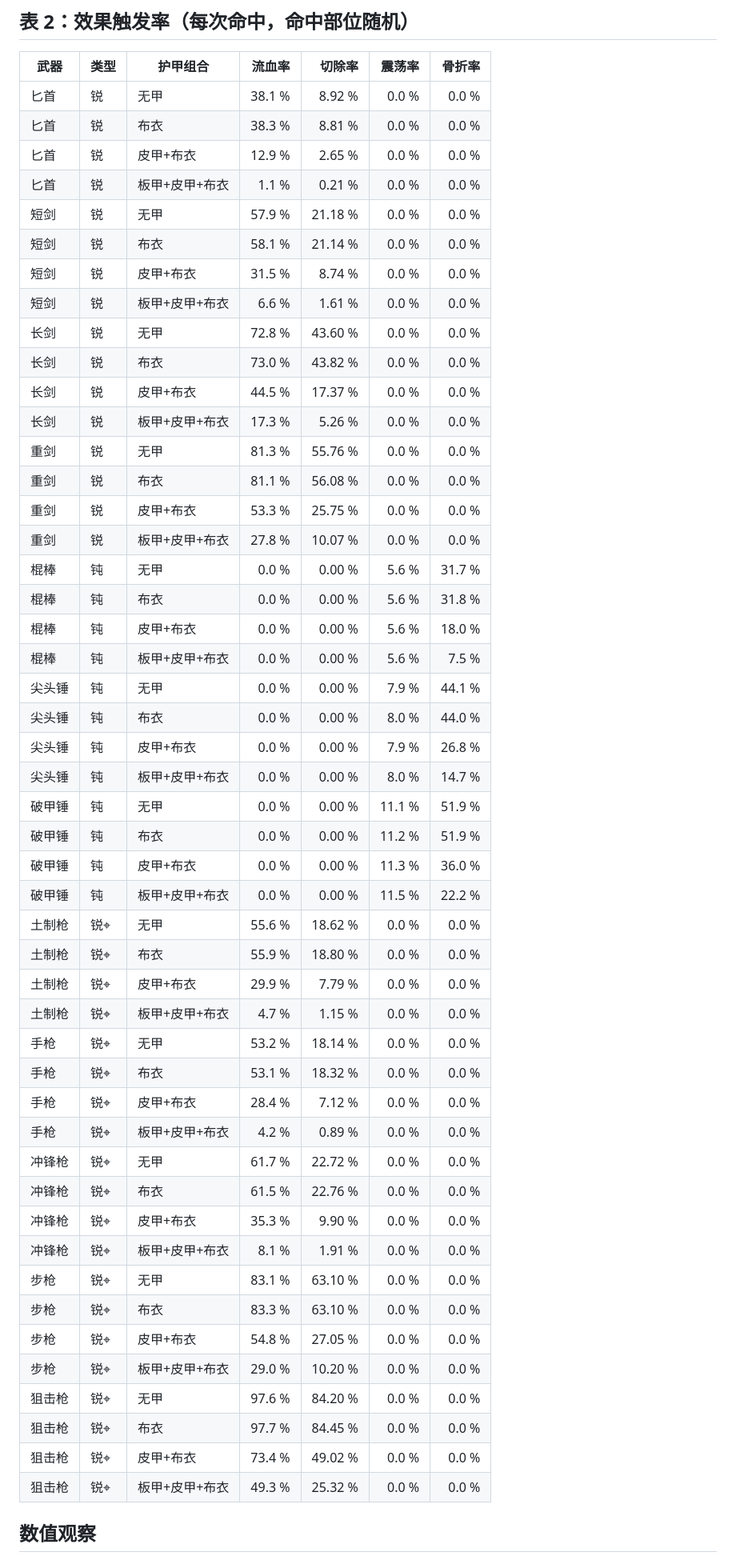
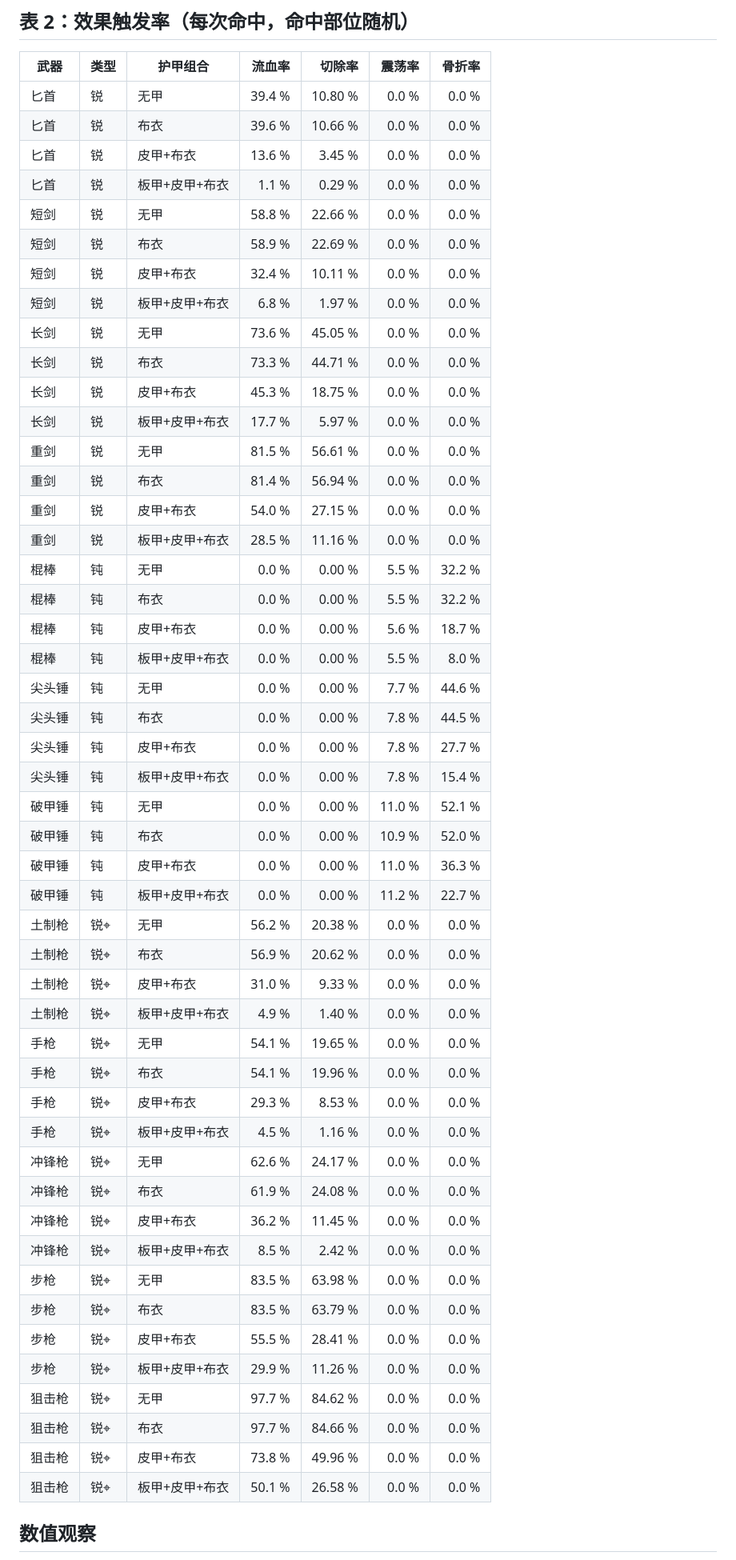
Before and after one commit to DJVdio/dead-signal, a Markdown page: docs/research/2026-07-05-combat-sim-v2.md, the part around one of its changes. Shown at 80% size. GitHub-like rendering.

```diff
--- a/docs/research/2026-07-05-combat-sim-v2.md
+++ b/docs/research/2026-07-05-combat-sim-v2.md
@@ -64,54 +64,54 @@
 
 | 武器 | 类型 | 护甲组合 | 流血率 | 切除率 | 震荡率 | 骨折率 |
 |------|------|----------|-------:|-------:|-------:|-------:|
-| 匕首 | 锐 | 无甲 | 38.1 % | 8.92 % | 0.0 % | 0.0 % |
-| 匕首 | 锐 | 布衣 | 38.3 % | 8.81 % | 0.0 % | 0.0 % |
-| 匕首 | 锐 | 皮甲+布衣 | 12.9 % | 2.65 % | 0.0 % | 0.0 % |
-| 匕首 | 锐 | 板甲+皮甲+布衣 | 1.1 % | 0.21 % | 0.0 % | 0.0 % |
-| 短剑 | 锐 | 无甲 | 57.9 % | 21.18 % | 0.0 % | 0.0 % |
-| 短剑 | 锐 | 布衣 | 58.1 % | 21.14 % | 0.0 % | 0.0 % |
-| 短剑 | 锐 | 皮甲+布衣 | 31.5 % | 8.74 % | 0.0 % | 0.0 % |
-| 短剑 | 锐 | 板甲+皮甲+布衣 | 6.6 % | 1.61 % | 0.0 % | 0.0 % |
-| 长剑 | 锐 | 无甲 | 72.8 % | 43.60 % | 0.0 % | 0.0 % |
-| 长剑 | 锐 | 布衣 | 73.0 % | 43.82 % | 0.0 % | 0.0 % |
-| 长剑 | 锐 | 皮甲+布衣 | 44.5 % | 17.37 % | 0.0 % | 0.0 % |
-| 长剑 | 锐 | 板甲+皮甲+布衣 | 17.3 % | 5.26 % | 0.0 % | 0.0 % |
-| 重剑 | 锐 | 无甲 | 81.3 % | 55.76 % | 0.0 % | 0.0 % |
-| 重剑 | 锐 | 布衣 | 81.1 % | 56.08 % | 0.0 % | 0.0 % |
-| 重剑 | 锐 | 皮甲+布衣 | 53.3 % | 25.75 % | 0.0 % | 0.0 % |
-| 重剑 | 锐 | 板甲+皮甲+布衣 | 27.8 % | 10.07 % | 0.0 % | 0.0 % |
-| 棍棒 | 钝 | 无甲 | 0.0 % | 0.00 % | 5.6 % | 31.7 % |
-| 棍棒 | 钝 | 布衣 | 0.0 % | 0.00 % | 5.6 % | 31.8 % |
-| 棍棒 | 钝 | 皮甲+布衣 | 0.0 % | 0.00 % | 5.6 % | 18.0 % |
-| 棍棒 | 钝 | 板甲+皮甲+布衣 | 0.0 % | 0.00 % | 5.6 % | 7.5 % |
-| 尖头锤 | 钝 | 无甲 | 0.0 % | 0.00 % | 7.9 % | 44.1 % |
-| 尖头锤 | 钝 | 布衣 | 0.0 % | 0.00 % | 8.0 % | 44.0 % |
-| 尖头锤 | 钝 | 皮甲+布衣 | 0.0 % | 0.00 % | 7.9 % | 26.8 % |
-| 尖头锤 | 钝 | 板甲+皮甲+布衣 | 0.0 % | 0.00 % | 8.0 % | 14.7 % |
-| 破甲锤 | 钝 | 无甲 | 0.0 % | 0.00 % | 11.1 % | 51.9 % |
-| 破甲锤 | 钝 | 布衣 | 0.0 % | 0.00 % | 11.2 % | 51.9 % |
-| 破甲锤 | 钝 | 皮甲+布衣 | 0.0 % | 0.00 % | 11.3 % | 36.0 % |
-| 破甲锤 | 钝 | 板甲+皮甲+布衣 | 0.0 % | 0.00 % | 11.5 % | 22.2 % |
-| 土制枪 | 锐⌖ | 无甲 | 55.6 % | 18.62 % | 0.0 % | 0.0 % |
-| 土制枪 | 锐⌖ | 布衣 | 55.9 % | 18.80 % | 0.0 % | 0.0 % |
-| 土制枪 | 锐⌖ | 皮甲+布衣 | 29.9 % | 7.79 % | 0.0 % | 0.0 % |
-| 土制枪 | 锐⌖ | 板甲+皮甲+布衣 | 4.7 % | 1.15 % | 0.0 % | 0.0 % |
-| 手枪 | 锐⌖ | 无甲 | 53.2 % | 18.14 % | 0.0 % | 0.0 % |
-| 手枪 | 锐⌖ | 布衣 | 53.1 % | 18.32 % | 0.0 % | 0.0 % |
-| 手枪 | 锐⌖ | 皮甲+布衣 | 28.4 % | 7.12 % | 0.0 % | 0.0 % |
-| 手枪 | 锐⌖ | 板甲+皮甲+布衣 | 4.2 % | 0.89 % | 0.0 % | 0.0 % |
-| 冲锋枪 | 锐⌖ | 无甲 | 61.7 % | 22.72 % | 0.0 % | 0.0 % |
-| 冲锋枪 | 锐⌖ | 布衣 | 61.5 % | 22.76 % | 0.0 % | 0.0 % |
-| 冲锋枪 | 锐⌖ | 皮甲+布衣 | 35.3 % | 9.90 % | 0.0 % | 0.0 % |
-| 冲锋枪 | 锐⌖ | 板甲+皮甲+布衣 | 8.1 % | 1.91 % | 0.0 % | 0.0 % |
-| 步枪 | 锐⌖ | 无甲 | 83.1 % | 63.10 % | 0.0 % | 0.0 % |
-| 步枪 | 锐⌖ | 布衣 | 83.3 % | 63.10 % | 0.0 % | 0.0 % |
-| 步枪 | 锐⌖ | 皮甲+布衣 | 54.8 % | 27.05 % | 0.0 % | 0.0 % |
-| 步枪 | 锐⌖ | 板甲+皮甲+布衣 | 29.0 % | 10.20 % | 0.0 % | 0.0 % |
-| 狙击枪 | 锐⌖ | 无甲 | 97.6 % | 84.20 % | 0.0 % | 0.0 % |
-| 狙击枪 | 锐⌖ | 布衣 | 97.7 % | 84.45 % | 0.0 % | 0.0 % |
-| 狙击枪 | 锐⌖ | 皮甲+布衣 | 73.4 % | 49.02 % | 0.0 % | 0.0 % |
-| 狙击枪 | 锐⌖ | 板甲+皮甲+布衣 | 49.3 % | 25.32 % | 0.0 % | 0.0 % |
+| 匕首 | 锐 | 无甲 | 39.4 % | 10.80 % | 0.0 % | 0.0 % |
+| 匕首 | 锐 | 布衣 | 39.6 % | 10.66 % | 0.0 % | 0.0 % |
+| 匕首 | 锐 | 皮甲+布衣 | 13.6 % | 3.45 % | 0.0 % | 0.0 % |
+| 匕首 | 锐 | 板甲+皮甲+布衣 | 1.1 % | 0.29 % | 0.0 % | 0.0 % |
+| 短剑 | 锐 | 无甲 | 58.8 % | 22.66 % | 0.0 % | 0.0 % |
+| 短剑 | 锐 | 布衣 | 58.9 % | 22.69 % | 0.0 % | 0.0 % |
+| 短剑 | 锐 | 皮甲+布衣 | 32.4 % | 10.11 % | 0.0 % | 0.0 % |
+| 短剑 | 锐 | 板甲+皮甲+布衣 | 6.8 % | 1.97 % | 0.0 % | 0.0 % |
+| 长剑 | 锐 | 无甲 | 73.6 % | 45.05 % | 0.0 % | 0.0 % |
+| 长剑 | 锐 | 布衣 | 73.3 % | 44.71 % | 0.0 % | 0.0 % |
+| 长剑 | 锐 | 皮甲+布衣 | 45.3 % | 18.75 % | 0.0 % | 0.0 % |
+| 长剑 | 锐 | 板甲+皮甲+布衣 | 17.7 % | 5.97 % | 0.0 % | 0.0 % |
+| 重剑 | 锐 | 无甲 | 81.5 % | 56.61 % | 0.0 % | 0.0 % |
+| 重剑 | 锐 | 布衣 | 81.4 % | 56.94 % | 0.0 % | 0.0 % |
+| 重剑 | 锐 | 皮甲+布衣 | 54.0 % | 27.15 % | 0.0 % | 0.0 % |
+| 重剑 | 锐 | 板甲+皮甲+布衣 | 28.5 % | 11.16 % | 0.0 % | 0.0 % |
+| 棍棒 | 钝 | 无甲 | 0.0 % | 0.00 % | 5.5 % | 32.2 % |
+| 棍棒 | 钝 | 布衣 | 0.0 % | 0.00 % | 5.5 % | 32.2 % |
+| 棍棒 | 钝 | 皮甲+布衣 | 0.0 % | 0.00 % | 5.6 % | 18.7 % |
+| 棍棒 | 钝 | 板甲+皮甲+布衣 | 0.0 % | 0.00 % | 5.5 % | 8.0 % |
+| 尖头锤 | 钝 | 无甲 | 0.0 % | 0.00 % | 7.7 % | 44.6 % |
+| 尖头锤 | 钝 | 布衣 | 0.0 % | 0.00 % | 7.8 % | 44.5 % |
+| 尖头锤 | 钝 | 皮甲+布衣 | 0.0 % | 0.00 % | 7.8 % | 27.7 % |
+| 尖头锤 | 钝 | 板甲+皮甲+布衣 | 0.0 % | 0.00 % | 7.8 % | 15.4 % |
+| 破甲锤 | 钝 | 无甲 | 0.0 % | 0.00 % | 11.0 % | 52.1 % |
+| 破甲锤 | 钝 | 布衣 | 0.0 % | 0.00 % | 10.9 % | 52.0 % |
+| 破甲锤 | 钝 | 皮甲+布衣 | 0.0 % | 0.00 % | 11.0 % | 36.3 % |
+| 破甲锤 | 钝 | 板甲+皮甲+布衣 | 0.0 % | 0.00 % | 11.2 % | 22.7 % |
+| 土制枪 | 锐⌖ | 无甲 | 56.2 % | 20.38 % | 0.0 % | 0.0 % |
+| 土制枪 | 锐⌖ | 布衣 | 56.9 % | 20.62 % | 0.0 % | 0.0 % |
+| 土制枪 | 锐⌖ | 皮甲+布衣 | 31.0 % | 9.33 % | 0.0 % | 0.0 % |
+| 土制枪 | 锐⌖ | 板甲+皮甲+布衣 | 4.9 % | 1.40 % | 0.0 % | 0.0 % |
+| 手枪 | 锐⌖ | 无甲 | 54.1 % | 19.65 % | 0.0 % | 0.0 % |
+| 手枪 | 锐⌖ | 布衣 | 54.1 % | 19.96 % | 0.0 % | 0.0 % |
+| 手枪 | 锐⌖ | 皮甲+布衣 | 29.3 % | 8.53 % | 0.0 % | 0.0 % |
+| 手枪 | 锐⌖ | 板甲+皮甲+布衣 | 4.5 % | 1.16 % | 0.0 % | 0.0 % |
+| 冲锋枪 | 锐⌖ | 无甲 | 62.6 % | 24.17 % | 0.0 % | 0.0 % |
+| 冲锋枪 | 锐⌖ | 布衣 | 61.9 % | 24.08 % | 0.0 % | 0.0 % |
+| 冲锋枪 | 锐⌖ | 皮甲+布衣 | 36.2 % | 11.45 % | 0.0 % | 0.0 % |
+| 冲锋枪 | 锐⌖ | 板甲+皮甲+布衣 | 8.5 % | 2.42 % | 0.0 % | 0.0 % |
+| 步枪 | 锐⌖ | 无甲 | 83.5 % | 63.98 % | 0.0 % | 0.0 % |
+| 步枪 | 锐⌖ | 布衣 | 83.5 % | 63.79 % | 0.0 % | 0.0 % |
+| 步枪 | 锐⌖ | 皮甲+布衣 | 55.5 % | 28.41 % | 0.0 % | 0.0 % |
+| 步枪 | 锐⌖ | 板甲+皮甲+布衣 | 29.9 % | 11.26 % | 0.0 % | 0.0 % |
+| 狙击枪 | 锐⌖ | 无甲 | 97.7 % | 84.62 % | 0.0 % | 0.0 % |
+| 狙击枪 | 锐⌖ | 布衣 | 97.7 % | 84.66 % | 0.0 % | 0.0 % |
+| 狙击枪 | 锐⌖ | 皮甲+布衣 | 73.8 % | 49.96 % | 0.0 % | 0.0 % |
+| 狙击枪 | 锐⌖ | 板甲+皮甲+布衣 | 50.1 % | 26.58 % | 0.0 % | 0.0 % |
 
 ## 数值观察
 
```
Also changed, not shown: other parts of docs/research/2026-07-05-combat-sim-v2.md (+36 -36 lines).
